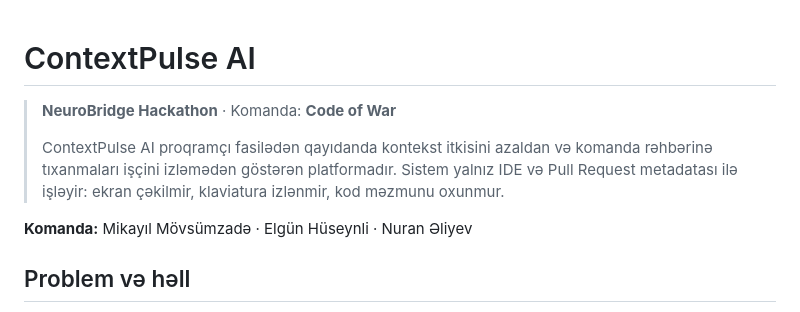
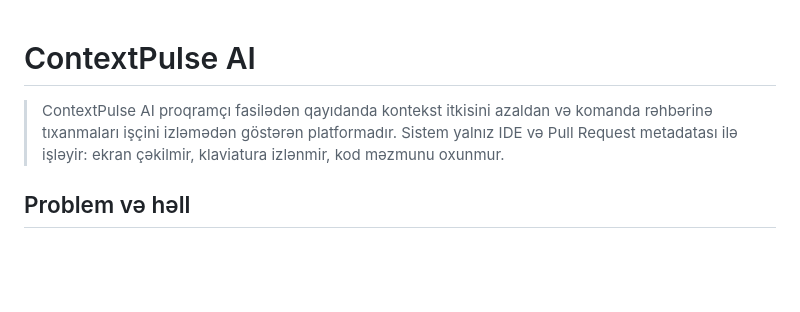
Before and after one commit to mikayilmovsumzada/NeuroBridge-ContextPulse-AI, a Markdown page: README.md, the part around the change. Drawn GitHub-style; blank space fills up the shorter version.

```diff
--- a/README.md
+++ b/README.md
@@ -1,10 +1,6 @@
 # ContextPulse AI
 
-> **NeuroBridge Hackathon** · Komanda: **Code of War**
->
 > ContextPulse AI proqramçı fasilədən qayıdanda kontekst itkisini azaldan və komanda rəhbərinə tıxanmaları işçini izləmədən göstərən platformadır. Sistem yalnız IDE və Pull Request metadatası ilə işləyir: ekran çəkilmir, klaviatura izlənmir, kod məzmunu oxunmur.
-
-**Komanda:** Mikayıl Mövsümzadə · Elgün Hüseynli · Nuran Əliyev
 
 ## Problem və həll
 
```
